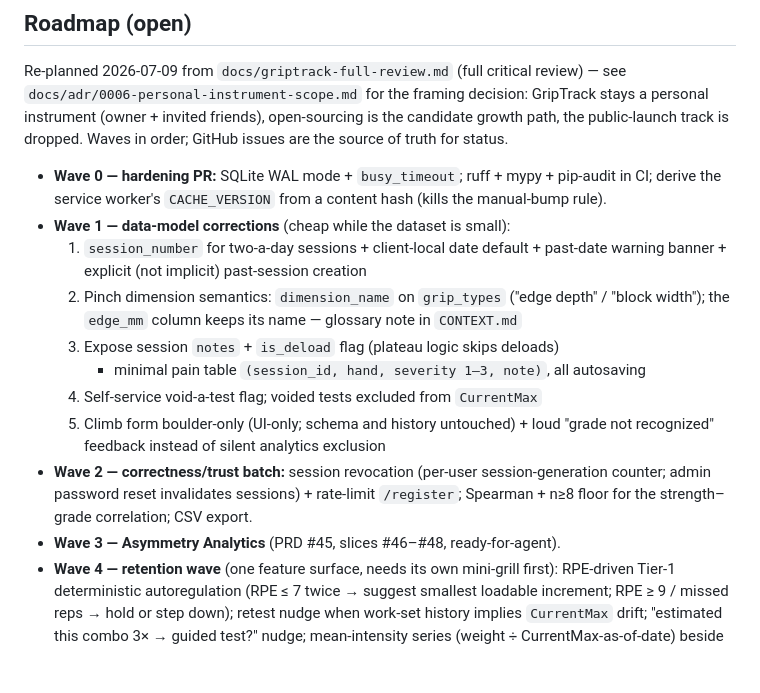
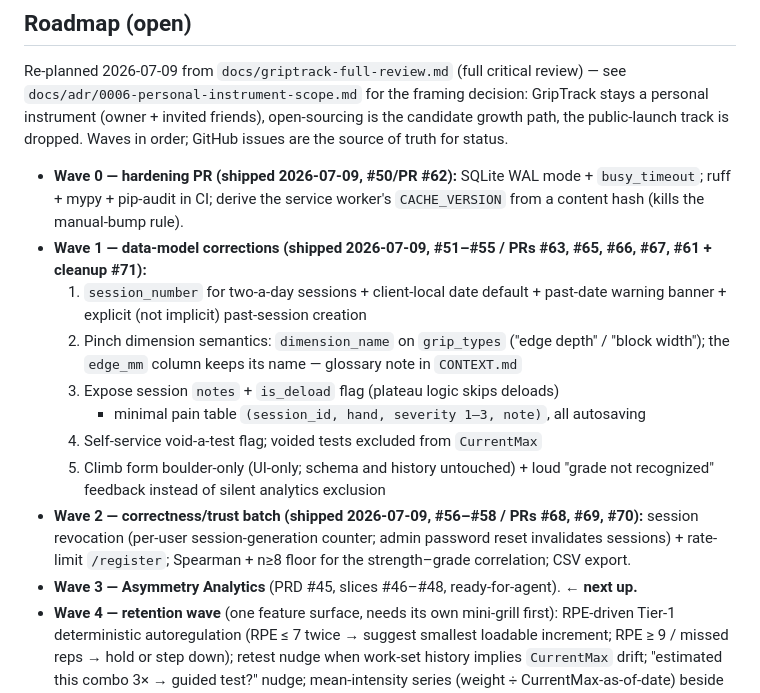
Before and after one commit to lboehme/griptrack, a Markdown page: CLAUDE.md, the part around one of its changes. Rendered like a GitHub page; blank space fills up the shorter version.

```diff
--- a/CLAUDE.md
+++ b/CLAUDE.md
@@ -252,10 +269,10 @@ decision: GripTrack stays a personal instrument (owner + invited friends),
 open-sourcing is the candidate growth path, the public-launch track is
 dropped. Waves in order; GitHub issues are the source of truth for status.
 
-- **Wave 0 — hardening PR:** SQLite WAL mode + `busy_timeout`; ruff + mypy +
+- **Wave 0 — hardening PR (shipped 2026-07-09, #50/PR #62):** SQLite WAL mode + `busy_timeout`; ruff + mypy +
   pip-audit in CI; derive the service worker's `CACHE_VERSION` from a
   content hash (kills the manual-bump rule).
-- **Wave 1 — data-model corrections** (cheap while the dataset is small):
+- **Wave 1 — data-model corrections (shipped 2026-07-09, #51–#55 / PRs #63, #65, #66, #67, #61 + cleanup #71):**
   1. `session_number` for two-a-day sessions + client-local date default +
      past-date warning banner + explicit (not implicit) past-session creation
   2. Pinch dimension semantics: `dimension_name` on `grip_types` ("edge
@@ -267,11 +284,11 @@ dropped. Waves in order; GitHub issues are the source of truth for status.
   4. Self-service void-a-test flag; voided tests excluded from `CurrentMax`
   5. Climb form boulder-only (UI-only; schema and history untouched) + loud
      "grade not recognized" feedback instead of silent analytics exclusion
-- **Wave 2 — correctness/trust batch:** session revocation (per-user
+- **Wave 2 — correctness/trust batch (shipped 2026-07-09, #56–#58 / PRs #68, #69, #70):** session revocation (per-user
   session-generation counter; admin password reset invalidates sessions) +
   rate-limit `/register`; Spearman + n≥8 floor for the strength–grade
   correlation; CSV export.
-- **Wave 3 — Asymmetry Analytics** (PRD #45, slices #46–#48, ready-for-agent).
+- **Wave 3 — Asymmetry Analytics** (PRD #45, slices #46–#48, ready-for-agent). **← next up.**
 - **Wave 4 — retention wave** (one feature surface, needs its own mini-grill
   first): RPE-driven Tier-1 deterministic autoregulation (RPE ≤ 7 twice →
   suggest smallest loadable increment; RPE ≥ 9 / missed reps → hold or step
```
Also changed, not shown: other parts of CLAUDE.md (+38 -21 lines), CONTEXT.md (+26 -0 lines), docs/handoffs/post-review-waves-2026-07-09.md (added, +84 -0 lines).
